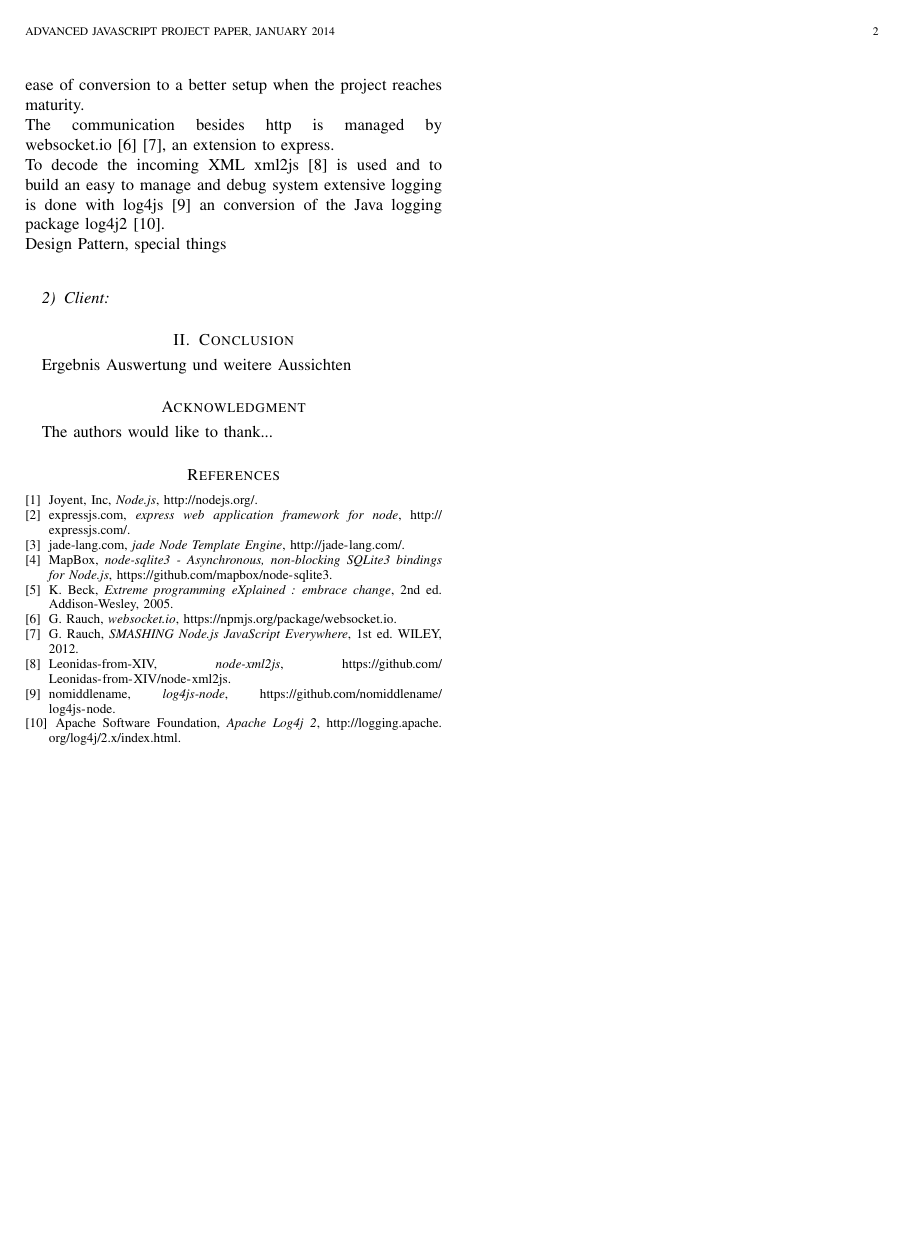
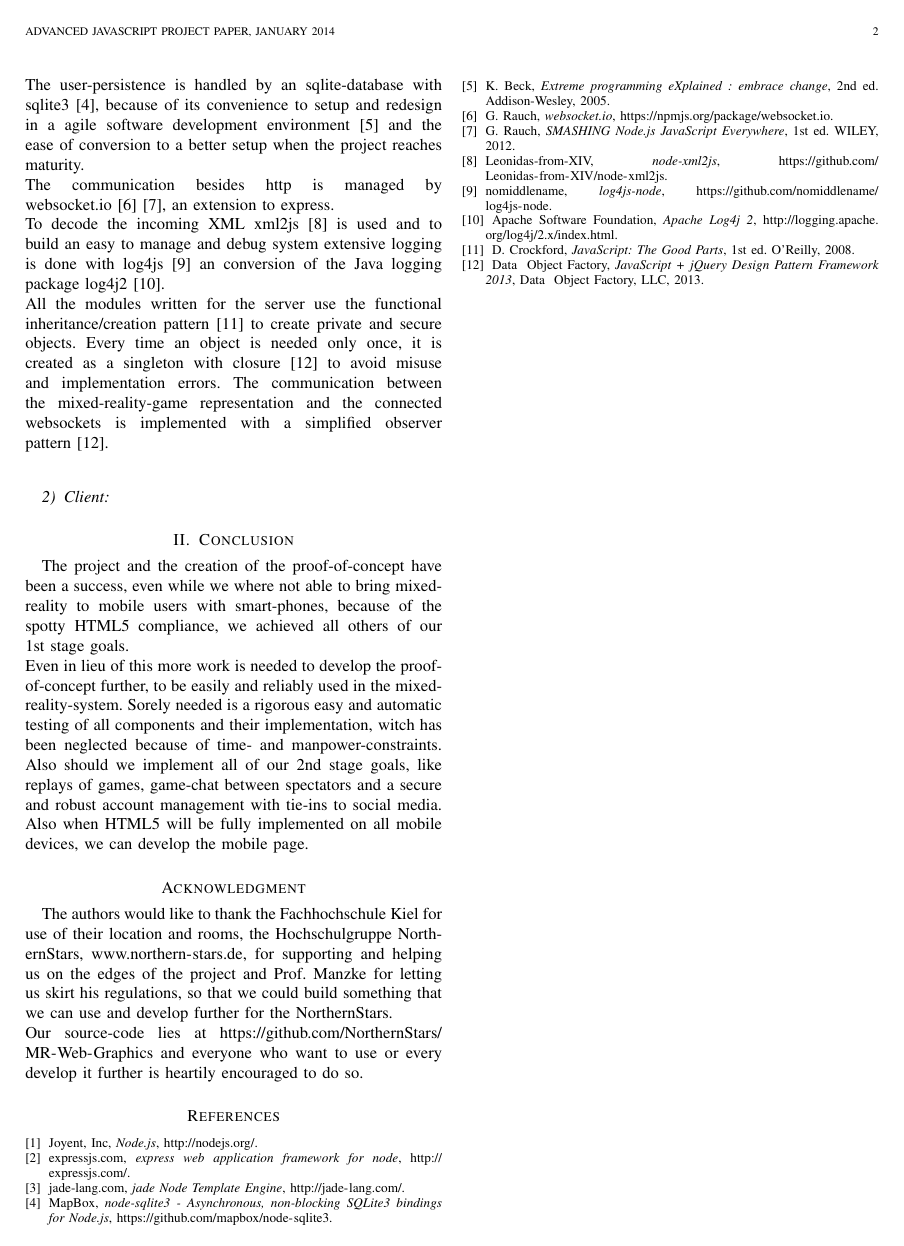
Before and after one commit to NorthernStars/MR-Web-Graphics, a LaTeX paper (documentation/short article/notitle.tex): page 2 of 2. Compiled offline with pdfLaTeX.

Commit message:
imple, conc, and ack

```diff
--- a/documentation/short article/notitle.tex
+++ b/documentation/short article/notitle.tex
@@ -1,6 +1,6 @@
 \documentclass[journal]{IEEEtran}
 
-\usepackage{cite}
+\usepackage[nospace,nobreak]{cite}
 % http://www.ctan.org/tex-archive/macros/latex/contrib/cite/
 \usepackage[pdftex]{graphicx}
 \graphicspath{{./img/}}
@@ -91,14 +90,15 @@ The design for the server is implemented as a proof-of-concept on the server-fra
-The user-persistence is handled by an sqlite-database with sqlite3~\cite{sqlite3}, because of its convenience to setup and redesign in a agile software development environment~\cite{agile_devel} and the ease of conversion to a better setup when the project reaches maturity.\\
-The communication besides http is managed by websocket.io~\cite{websocket.io}\cite{smash_node.js}, an extension to express.\\
-To decode the incoming XML xml2js~\cite{xml2js} is used and to build an easy to manage and debug system extensive logging is done with log4js~\cite{log4js} an conversion of the Java logging package log4j2~\cite{log4j2}.\\
-Design Pattern, special things\\[3mm]
+The design for the server is implemented as a proof-of-concept on the server-framework Node.js\cite{Node.js} with most of the needed configuration and essentials implemented with the middle-ware express~\cite{express}, such as session-management, URL-routing and serving of static files. The Website is constructed through templates with the template-engine jade\cite{jade} and also served through express.\\
+The user-persistence is handled by an sqlite-database with sqlite3\cite{sqlite3}, because of its convenience to setup and redesign in a agile software development environment\cite{agile_devel} and the ease of conversion to a better setup when the project reaches maturity.\\
+The communication besides http is managed by websocket.io\cite{websocket.io}\cite{smash_node.js}, an extension to express.\\
+To decode the incoming XML xml2js~\cite{xml2js} is used and to build an easy to manage and debug system extensive logging is done with log4js\cite{log4js} an conversion of the Java logging package log4j2\cite{log4j2}.\\
+All the modules written for the server use the functional inheritance/creation pattern\cite{js_goodparts} to create private and secure objects. Every time an object is needed only once, it is created as a singleton with closure\cite{js_designpattern} to avoid misuse and implementation errors. The communication between the mixed-reality-game representation and the connected websockets is implemented with a simplified observer pattern\cite{js_designpattern}.\\[3mm]
 \subsubsection{Client}
 \section{Conclusion}
-Ergebnis Auswertung und weitere Aussichten
-
+The project and the creation of the proof-of-concept have been a success, even while we where not able to bring mixed-reality to mobile users with smart-phones, because of the spotty HTML5 compliance, we achieved all others of our 1st~stage goals.\\
+Even in lieu of this more work is needed to develop the proof-of-concept further, to be easily and reliably used in the mixed-reality-system. Sorely needed is a rigorous easy  and automatic testing of all components and their implementation, witch has been neglected because of time- and manpower-constraints. Also should we implement all of our 2nd~stage goals, like replays of games, game-chat between spectators and a secure and robust account management with tie-ins to social media. Also when HTML5 will be fully implemented on all mobile devices, we can develop the mobile page.
 \section*{Acknowledgment}
-
-The authors would like to thank...
+The authors would like to thank the Fachhochschule Kiel for use of their location and rooms, the Hochschulgruppe NorthernStars, \url{www.northern-stars.de}, for supporting and helping us on the edges of the project and Prof. Manzke for letting us skirt his regulations, so that we could build something that we can use and develop further for the NorthernStars.\\
+Our source-code lies at \url{https://github.com/NorthernStars/MR-Web-Graphics} and everyone who want to use or every develop it further is heartily encouraged to do so.
 
 \begin{thebibliography}{1}
 
@@ -122,6 +122,10 @@ Leonidas-from-XIV, \emph{node-xml2js}, \url{https://github.com/Leonidas-from-XIV
 nomiddlename, \emph{log4js-node}, \url{https://github.com/nomiddlename/log4js-node}.
 \bibitem{log4j2}
 Apache Software Foundation, \emph{Apache Log4j 2}, \url{http://logging.apache.org/log4j/2.x/index.html}.
+\bibitem{js_goodparts}
+D.~Crockford, \emph{JavaScript: The Good Parts}, 1st~ed. O'Reilly, 2008.
+\bibitem{js_designpattern}
+Data & Object Factory, \emph{JavaScript + jQuery Design Pattern Framework 2013}, Data & Object Factory, LLC, 2013.
 
 \end{thebibliography}
 
```
Also changed, not shown: documentation/short article/notitle.pdf, documentation/short article/notitle.tex (7 more changed lines).
